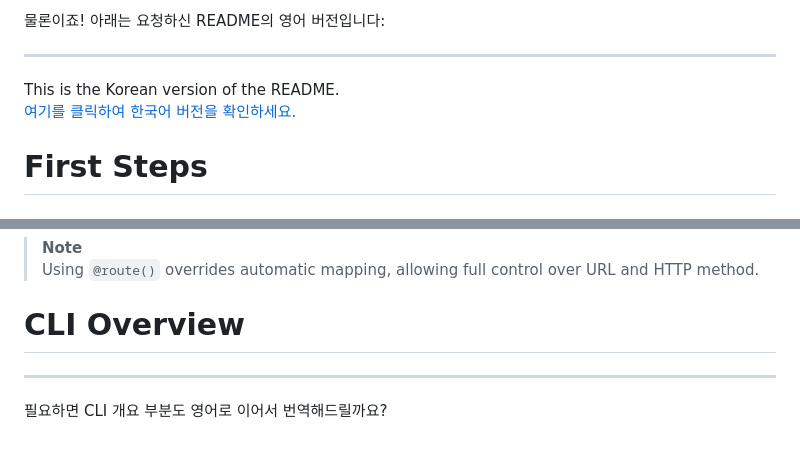
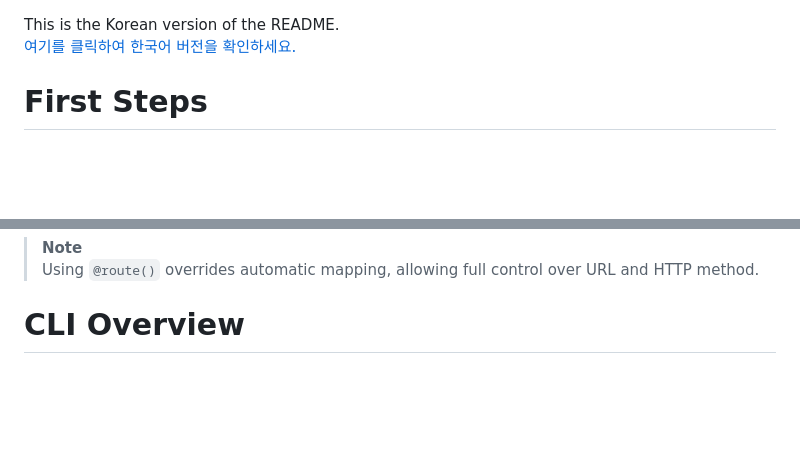
Before and after one commit to 3x-haust/Python_Ezy_API, a Markdown page: README.md, 2 parts joined by grey strips. GitHub-like rendering; blank space fills up the shorter version.

Commit message:
fix: 번역 gpt 쓴거 들켰다

```diff
--- a/README.md
+++ b/README.md
@@ -1,7 +1,3 @@
-물론이죠! 아래는 요청하신 README의 영어 버전입니다:
-
----
-
 This is the Korean version of the README.
 [여기를 클릭하여 한국어 버전을 확인하세요.](./README-ko.md)
 
@@ -249,7 +245,3 @@ GET /name/Alice
 
 
 # CLI Overview
-
----
-
-필요하면 CLI 개요 부분도 영어로 이어서 번역해드릴까요?
```
